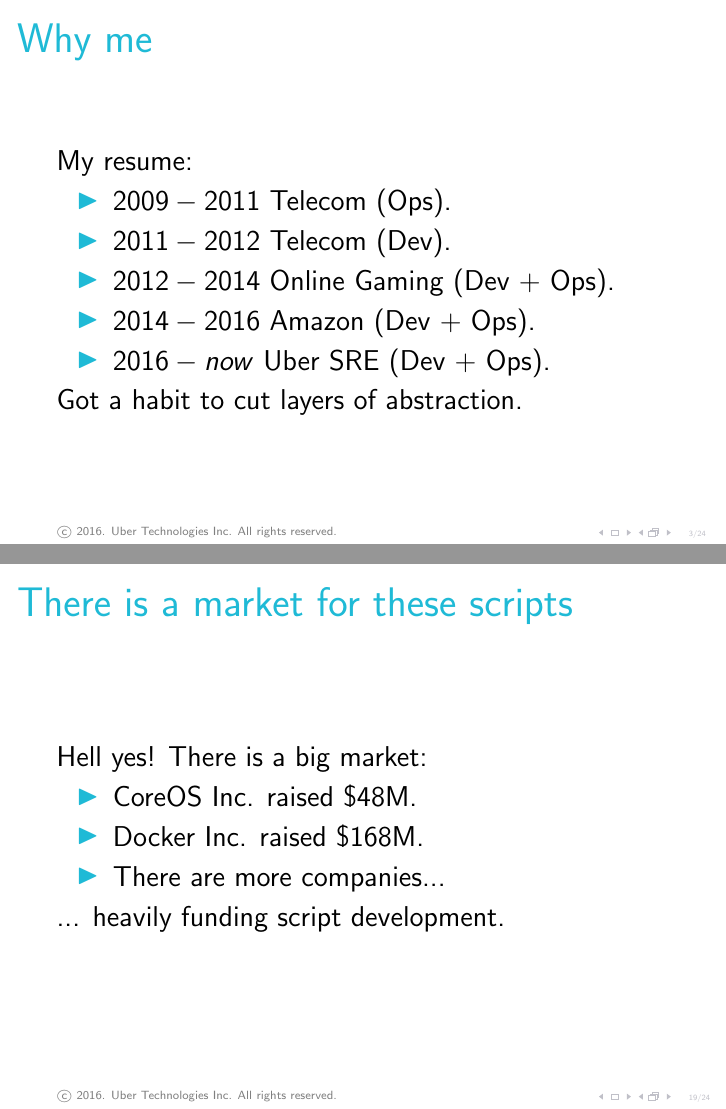
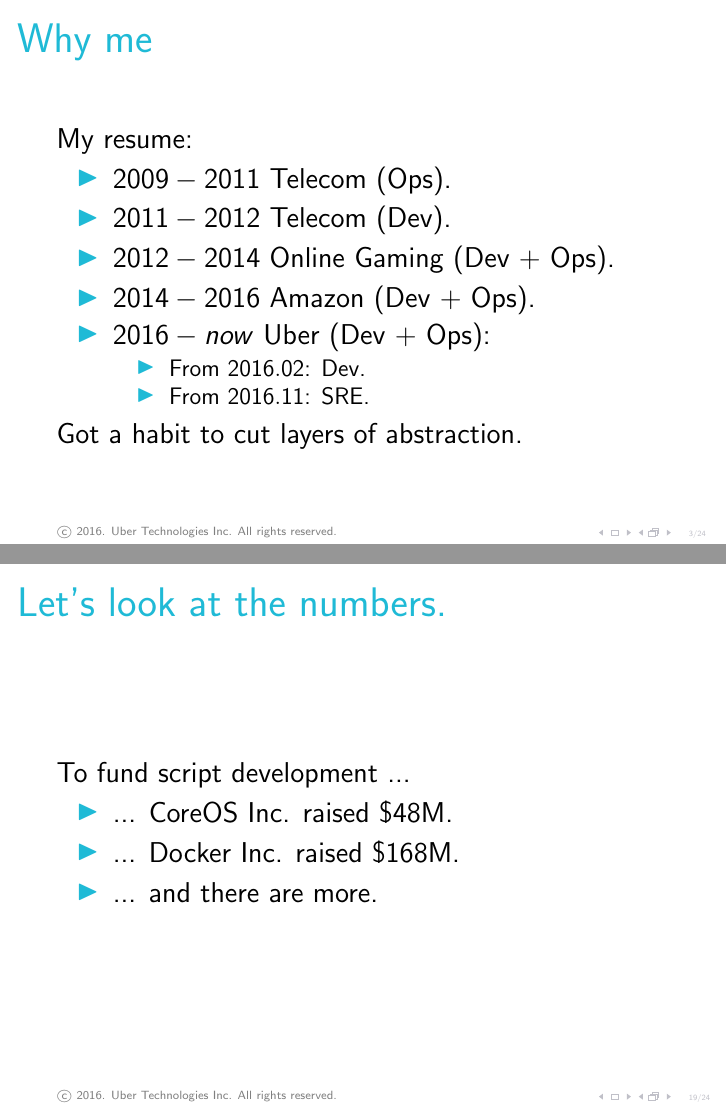
Before and after one commit to Motiejus/buildstuff2016, LaTeX slides (containers_buildstuff2016.tex): pages 4 and 60 of 75, joined at a grey line. Compiled offline with pdfLaTeX.

Commit message:
More stuff

```diff
--- a/containers_buildstuff2016.tex
+++ b/containers_buildstuff2016.tex
@@ -115,7 +115,11 @@
         \item $2011-2012$ Telecom (Dev).
         \item $2012-2014$ Online Gaming (Dev + Ops).
         \item $2014-2016$ Amazon (Dev + Ops).
-        \item $2016-now$ Uber SRE (Dev + Ops).
+        \item $2016-now$ Uber (Dev + Ops):
+            \begin{itemize}
+                \item From $2016.02$: Dev.
+                \item From $2016.11$: SRE.
+            \end{itemize}
     \end{itemize}
     \onslide<+(1)->{Got a habit to cut layers of abstraction.}
 \end{frame}
@@ -237,14 +242,12 @@
     \visible<+(1)->{Should someone else do it?}
 \end{frame}
 
-\subsection{There is a market}
-\begin{frame}{There is a market for these scripts}
-    Hell yes! There is a big market:
+\begin{frame}{Let's look at the numbers.}
+    To fund script development ...
     \begin{itemize}[<+(1)->]
-        \item CoreOS Inc. raised \$48M.
-        \item Docker Inc. raised \$168M.
-        \item There are more companies...
+        \item ... CoreOS Inc. raised \$48M.
+        \item ... Docker Inc. raised \$168M.
+        \item ... and there are more.
     \end{itemize}
-    \visible<+(1)->{... heavily funding script development.}
 \end{frame}
 
@@ -265,12 +268,11 @@
     \end{itemize}
 \end{frame}
 
-\subsection{Conclusions}
-\begin{frame}{Conclusions}
+\begin{frame}{To recap}
     \begin{itemize}[<+->]
         \item Easy to understand kernel facilities.
         \item Devil is in the details.
-        \item Re-use tools or raise \$MM to create yours.
+        \item Re-use tools or spend \$MM to create yours.
     \end{itemize}
 \end{frame}
 
```
Also changed, not shown: README.md, containers_buildstuff2016.tex (15 more changed lines).
